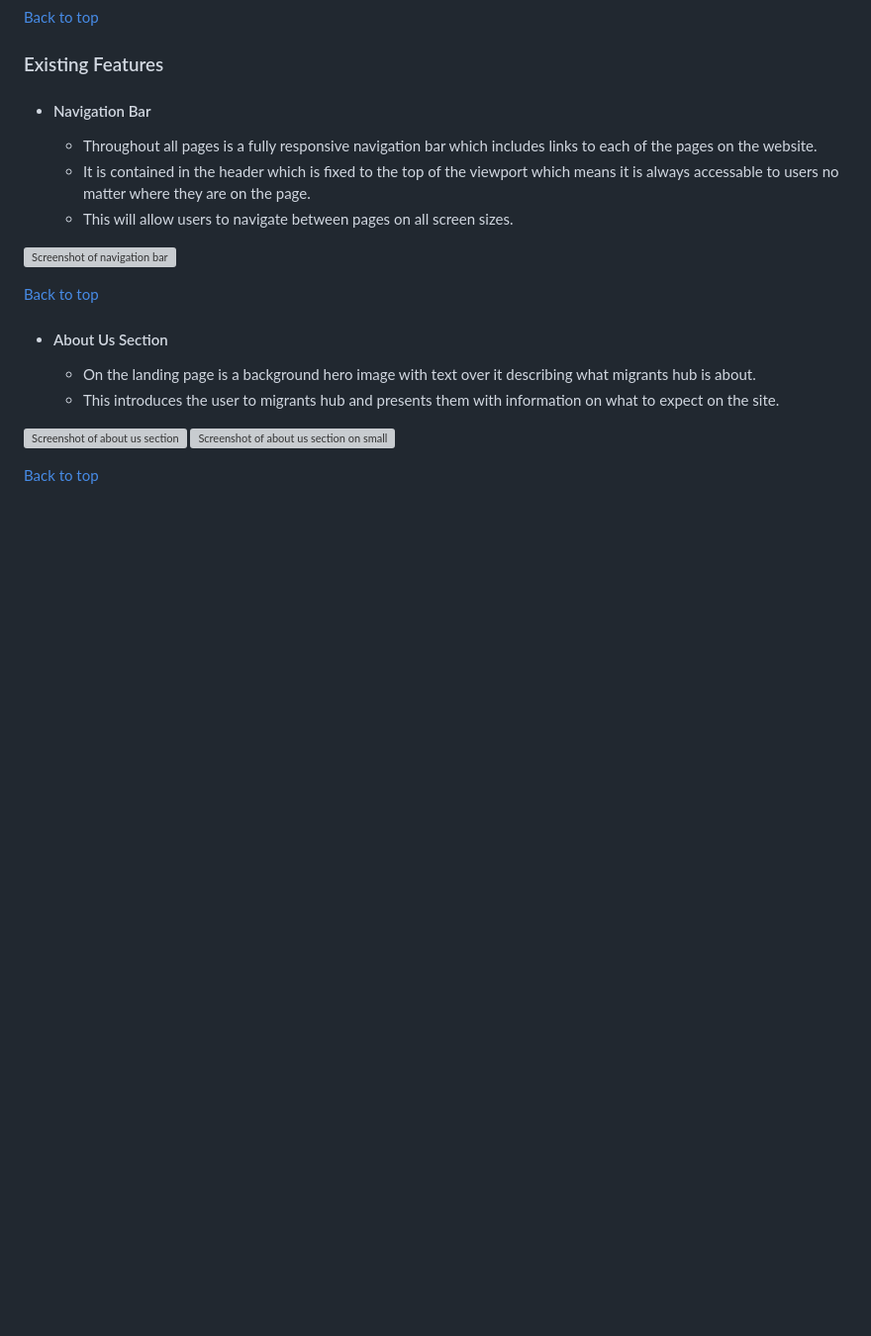
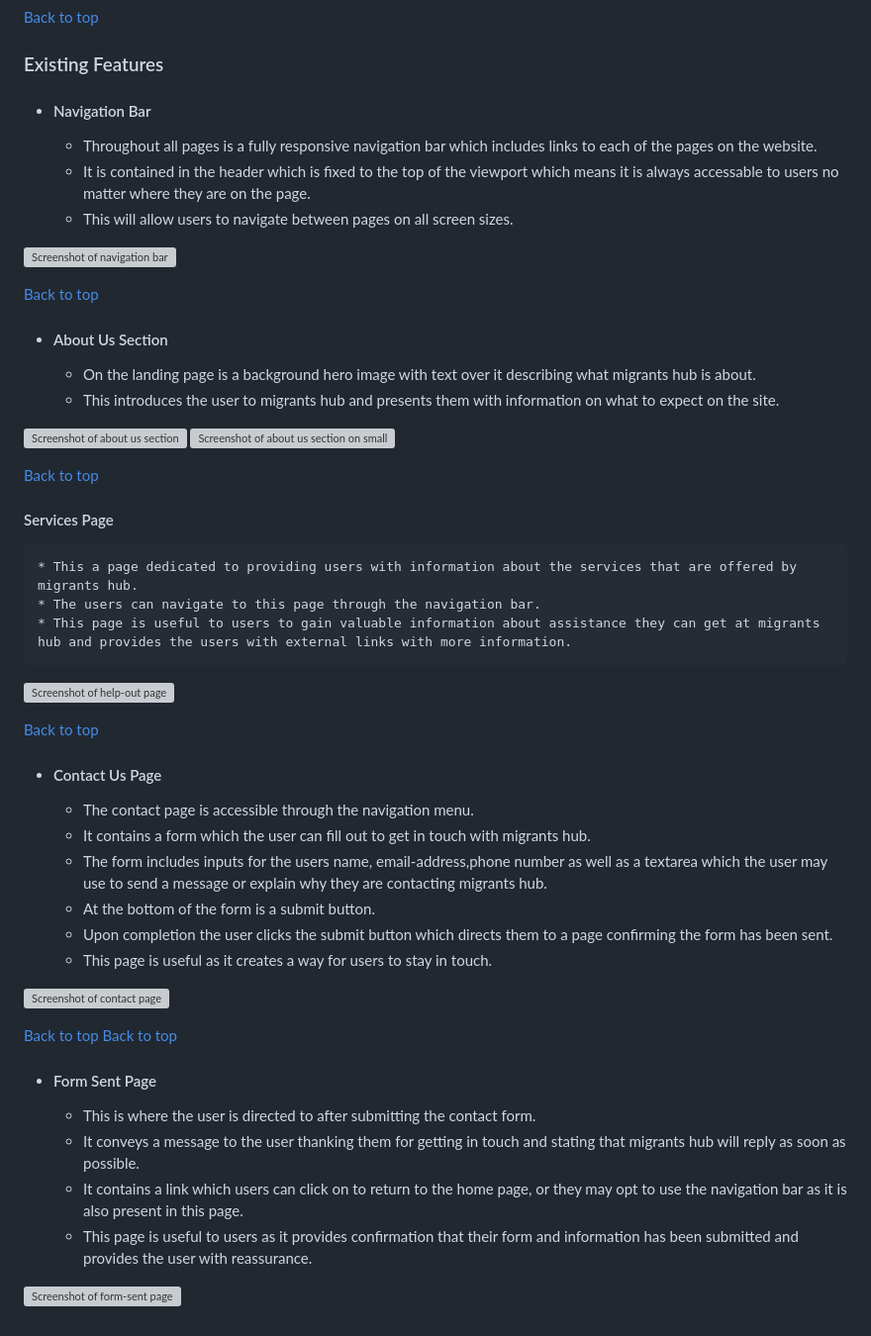
Before and after one commit to Jour4ney/MIGRANTS-HUB2, a Markdown page: README.md, the part around the change. Shown at 99% size. Drawn GitHub-style; blank space fills up the shorter version; grey boxes are pictures that could not be loaded.

Commit message:
feat: added contact form and form sent content

```diff
--- a/README.md
+++ b/README.md
@@ -133,3 +133,31 @@ The colour scheme was chosen starting with a shade of brown and then using []()
 ![Screenshot of about us section on small screens](assets/readme-images/about-us-mobile.png)
 
 [Back to top](#contents)
+ #### Services Page
+    * This a page dedicated to providing users with information about the services that are offered by migrants hub.
+    * The users can navigate to this page through the navigation bar.
+    * This page is useful to users to gain valuable information about assistance they can get at migrants hub and provides the users with external links with more information.
+
+![Screenshot of help-out page ](assets/readme-images/help-out-screenshot.png)
+
+[Back to top](#contents)
+* #### Contact Us Page
+    * The contact page is accessible through the navigation menu.
+    * It contains a form which the user can fill out to get in touch with migrants hub.
+    * The form includes inputs for the users name, email-address,phone number as well as a textarea which the user may use to send a message or explain why they are contacting migrants hub.
+    * At the bottom of the form is a submit button.
+    * Upon completion the user clicks the submit button which directs them to a page confirming the form has been sent.
+    * This page is useful as it creates a way for users to stay in touch.
+
+![Screenshot of contact page ](assets/readme-images/contact-screenshot.png)
+
+[Back to top](#contents)
+[Back to top](#contents)
+
+* #### Form Sent Page
+    * This is where the user is directed to after submitting the contact form.
+    * It conveys a message to the user thanking them for getting in touch and stating that migrants hub will reply as soon as possible.
+    * It contains a link which users can click on to return to the home page, or they may opt to use the navigation bar as it is also present in this page.
+    * This page is useful to users as it provides confirmation that their form and information has been submitted and provides the user with reassurance.
+
+![Screenshot of form-sent page ](assets/readme-images/form-sent-screenshot.png)
```
